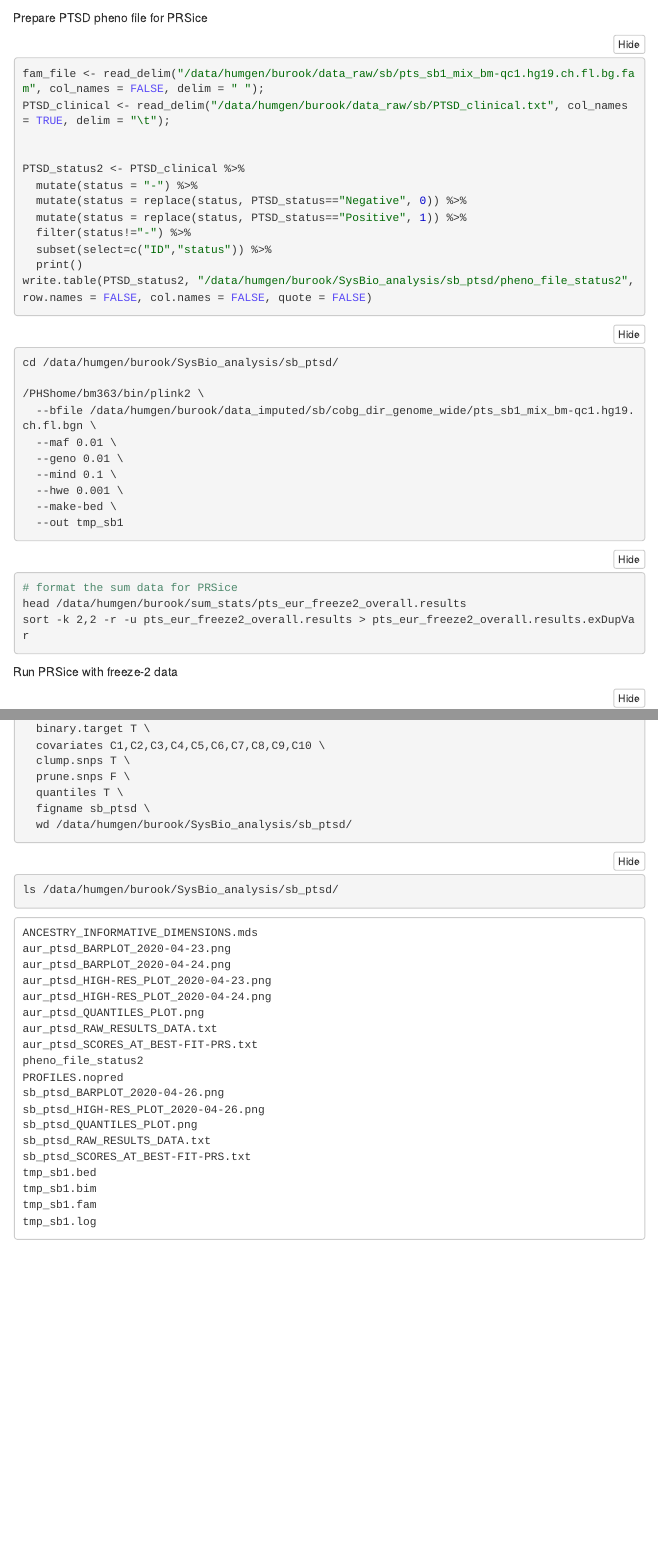
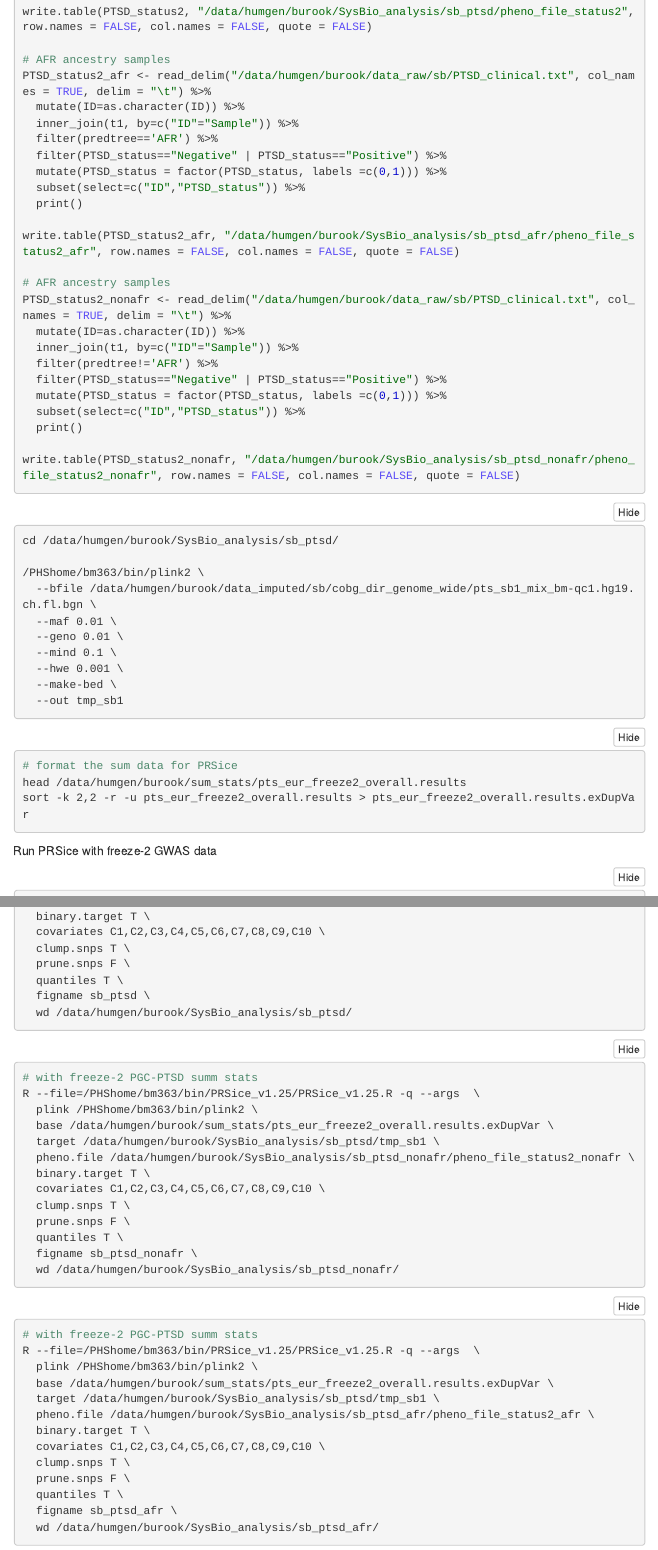
Before and after one commit to burook/ptsd_multimodal_prediction_stage1, an R Markdown document (notebooks/D_PRS_computation_and_analysis_SB.Rmd): the page in a window 1100 px wide, from 390 px down before the commit and from 960 px down after it, and a second part further down, joined at a grey line. The pictures show the output file notebooks/D_PRS_computation_and_analysis_SB.nb.html that the author committed with the source, opened offline; menus at the side of the page are left out.

Commit message:
computing PRS for afr and non-afr

````diff
--- a/notebooks/D_PRS_computation_and_analysis_SB.Rmd
+++ b/notebooks/D_PRS_computation_and_analysis_SB.Rmd
@@ -26,5 +26,3 @@ library(readxl)
 Prepare PTSD pheno file for PRSice
 
 ```{r}
-fam_file <- read_delim("/data/humgen/burook/data_raw/sb/pts_sb1_mix_bm-qc1.hg19.ch.fl.bg.fam", col_names = FALSE, delim = " ");
-PTSD_clinical <- read_delim("/data/humgen/burook/data_raw/sb/PTSD_clinical.txt", col_names = TRUE, delim = "\t");
@@ -31,8 +39,2 @@ PTSD_clinical <- read_delim("/data/humgen/burook/data_raw/sb/PTSD_clinical.txt",
 
 
-PTSD_status2 <- PTSD_clinical %>%
-  mutate(status = "-") %>%
-  mutate(status = replace(status, PTSD_status=="Negative", 0)) %>%
-  mutate(status = replace(status, PTSD_status=="Positive", 1)) %>%
-  filter(status!="-") %>%
-  subset(select=c("ID","status")) %>%
@@ -41,3 +53,27 @@ write.table(PTSD_status2, "/data/humgen/burook/SysBio_analysis/sb_ptsd/pheno_fil
+# AFR ancestry samples
+PTSD_status2_afr <- read_delim("/data/humgen/burook/data_raw/sb/PTSD_clinical.txt", col_names = TRUE, delim = "\t") %>%
+  mutate(ID=as.character(ID)) %>%
+  inner_join(t1, by=c("ID"="Sample")) %>%
+  filter(predtree=='AFR') %>%
+  filter(PTSD_status=="Negative" | PTSD_status=="Positive") %>%
+  mutate(PTSD_status = factor(PTSD_status, labels =c(0,1))) %>%
+  subset(select=c("ID","PTSD_status")) %>%
+  print()
+
+write.table(PTSD_status2_afr, "/data/humgen/burook/SysBio_analysis/sb_ptsd_afr/pheno_file_status2_afr", row.names = FALSE, col.names = FALSE, quote = FALSE)
+
+# AFR ancestry samples
+PTSD_status2_nonafr <- read_delim("/data/humgen/burook/data_raw/sb/PTSD_clinical.txt", col_names = TRUE, delim = "\t") %>%
+  mutate(ID=as.character(ID)) %>%
+  inner_join(t1, by=c("ID"="Sample")) %>%
+  filter(predtree!='AFR') %>%
+  filter(PTSD_status=="Negative" | PTSD_status=="Positive") %>%
+  mutate(PTSD_status = factor(PTSD_status, labels =c(0,1))) %>%
+  subset(select=c("ID","PTSD_status")) %>%
+  print()
+
+write.table(PTSD_status2_nonafr, "/data/humgen/burook/SysBio_analysis/sb_ptsd_nonafr/pheno_file_status2_nonafr", row.names = FALSE, col.names = FALSE, quote = FALSE)
+
 ```
 
 
@@ -60,7 +96,7 @@ head /data/humgen/burook/sum_stats/pts_eur_freeze2_overall.results
 sort -k 2,2 -r -u pts_eur_freeze2_overall.results > pts_eur_freeze2_overall.results.exDupVar
 ```
 
-Run PRSice with freeze-2 data
+Run PRSice with freeze-2 GWAS data
 ```{bash}
 # with freeze-2 PGC-PTSD summ stats
 R --file=/PHShome/bm363/bin/PRSice_v1.25/PRSice_v1.25.R -q --args  \
@@ -78,6 +114,33 @@ R --file=/PHShome/bm363/bin/PRSice_v1.25/PRSice_v1.25.R -q --args  \
 ```
 
 ```{bash}
-ls /data/humgen/burook/SysBio_analysis/sb_ptsd/
+# with freeze-2 PGC-PTSD summ stats
+R --file=/PHShome/bm363/bin/PRSice_v1.25/PRSice_v1.25.R -q --args  \
+  plink /PHShome/bm363/bin/plink2 \
+  base /data/humgen/burook/sum_stats/pts_eur_freeze2_overall.results.exDupVar \
+  target /data/humgen/burook/SysBio_analysis/sb_ptsd/tmp_sb1 \
+  pheno.file /data/humgen/burook/SysBio_analysis/sb_ptsd_nonafr/pheno_file_status2_nonafr \
+  binary.target T \
+  covariates C1,C2,C3,C4,C5,C6,C7,C8,C9,C10 \
+  clump.snps T \
+  prune.snps F \
+  quantiles T \
+  figname sb_ptsd_nonafr \
+  wd /data/humgen/burook/SysBio_analysis/sb_ptsd_nonafr/
+```
 
+```{bash}
+# with freeze-2 PGC-PTSD summ stats
+R --file=/PHShome/bm363/bin/PRSice_v1.25/PRSice_v1.25.R -q --args  \
+  plink /PHShome/bm363/bin/plink2 \
+  base /data/humgen/burook/sum_stats/pts_eur_freeze2_overall.results.exDupVar \
+  target /data/humgen/burook/SysBio_analysis/sb_ptsd/tmp_sb1 \
+  pheno.file /data/humgen/burook/SysBio_analysis/sb_ptsd_afr/pheno_file_status2_afr \
+  binary.target T \
+  covariates C1,C2,C3,C4,C5,C6,C7,C8,C9,C10 \
+  clump.snps T \
+  prune.snps F \
+  quantiles T \
+  figname sb_ptsd_afr \
+  wd /data/humgen/burook/SysBio_analysis/sb_ptsd_afr/
 ```
````
Also changed, not shown: notebooks/D_PRS_computation_and_analysis_SB.nb.html, notebooks/D_PRS_computation_and_analysis_SB.Rmd (20 more changed lines).
